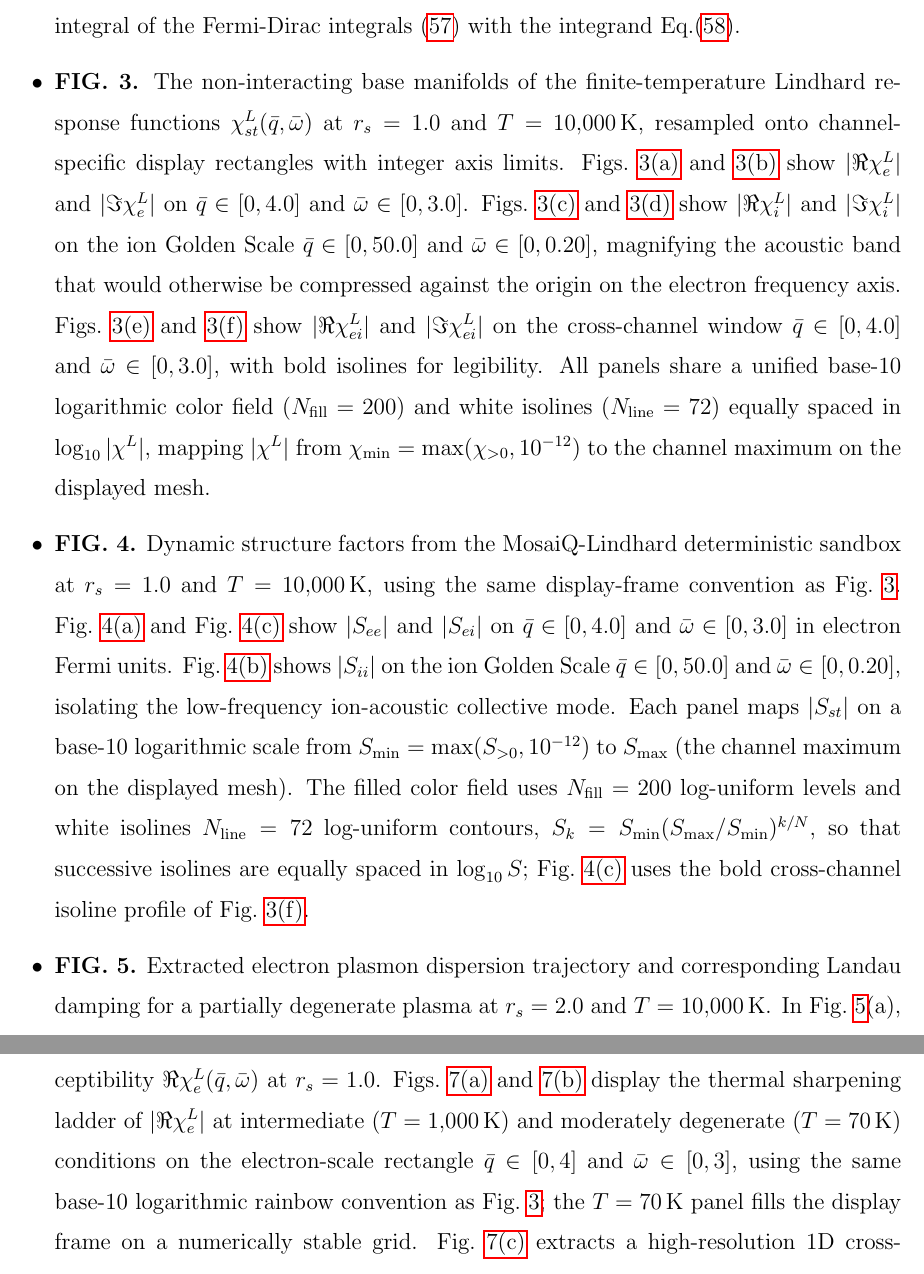
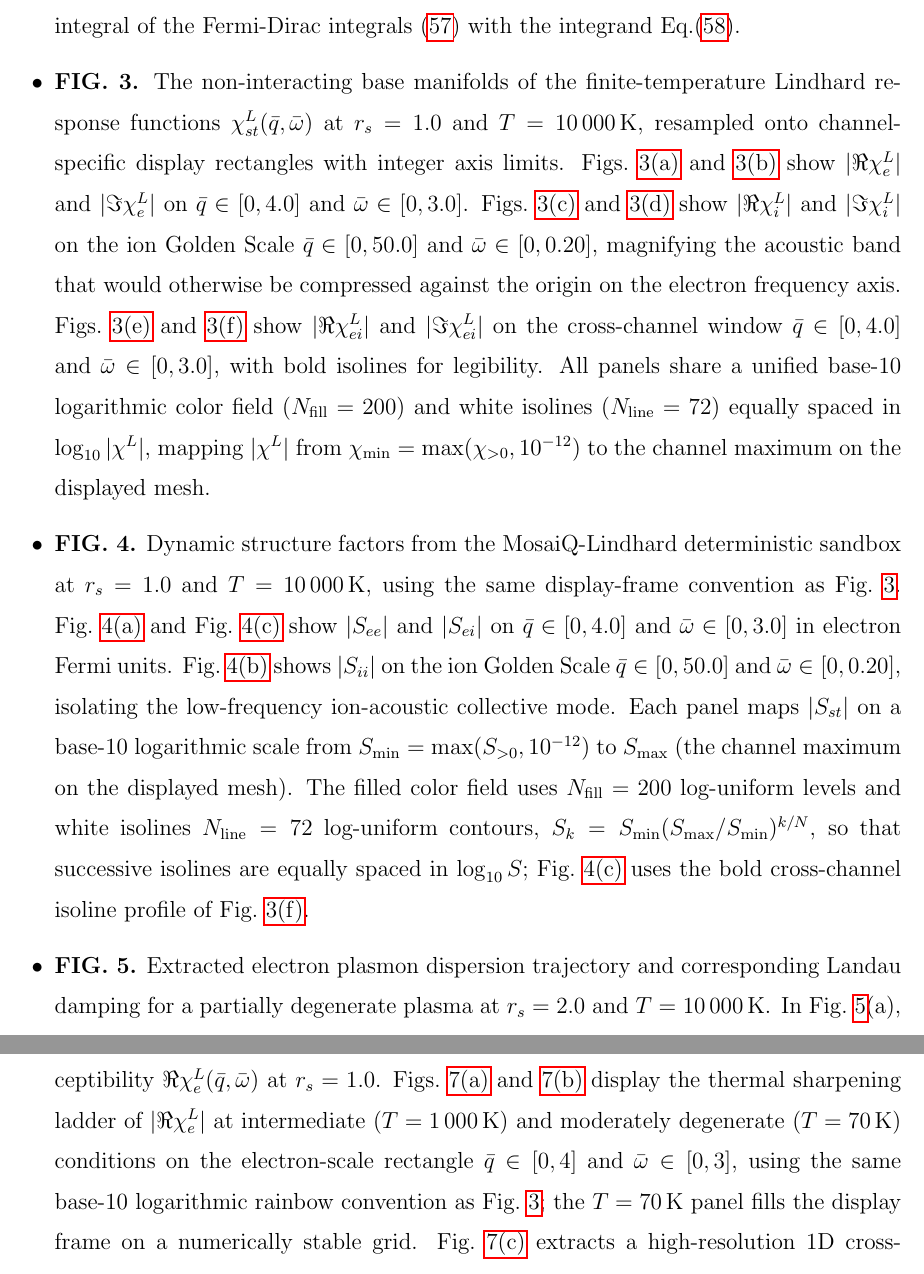
Before and after one commit to BonaSapiensInc/MosaiQ-Lindhard, a LaTeX paper (manuscript/two-fermi.tex): two parts of pages 68 and 69 of 92, joined at a grey line, cut so that both start at the same text. Compiled offline with pdfLaTeX.

Commit message:
Manuscript: Use thin-space thousands separators for Kelvin temperatures.
Align body text and figure captions with Appendix convention (10\,000 K rather than 10{,}000 K).

Co-authored-by: Cursor <cursoragent@cursor.com>

```diff
--- a/manuscript/two-fermi.tex
+++ b/manuscript/two-fermi.tex
@@ -3444,19 +3444,19 @@ Compressibility sum rule & Eq.~(\ref{compressibility-sum-rule}) & Long-wavelengt
     and the contour of integral of the Fermi-Dirac integrals~(\ref{transformed-Fermi-Dirac-integrals})
     with the integrand~Eq.(\ref{new-Fermi-Dirac-integrand}).
 
-    \item \textbf{FIG. 3.} The non-interacting base manifolds of the finite-temperature Lindhard response functions $\chi_{st}^L(\bar{q}, \bar{\omega})$ at $r_s = 1.0$ and $T = 10{,}000\,\mathrm{K}$, resampled onto channel-specific display rectangles with integer axis limits.
+    \item \textbf{FIG. 3.} The non-interacting base manifolds of the finite-temperature Lindhard response functions $\chi_{st}^L(\bar{q}, \bar{\omega})$ at $r_s = 1.0$ and $T = 10\,000\,\mathrm{K}$, resampled onto channel-specific display rectangles with integer axis limits.
     Figs.~\ref{fig:chi_e_re} and~\ref{fig:chi_e_im} show $|\Re \chi_{e}^L|$ and $|\Im \chi_{e}^L|$ on $\bar{q} \in [0, 4.0]$ and $\bar{\omega} \in [0, 3.0]$.
     Figs.~\ref{fig:chi_i_re} and~\ref{fig:chi_i_im} show $|\Re \chi_{i}^L|$ and $|\Im \chi_{i}^L|$ on the ion Golden Scale $\bar{q} \in [0, 50.0]$ and $\bar{\omega} \in [0, 0.20]$, magnifying the acoustic band that would otherwise be compressed against the origin on the electron frequency axis.
     Figs.~\ref{fig:chi_ei_re} and~\ref{fig:chi_ei_im} show $|\Re \chi_{ei}^L|$ and $|\Im \chi_{ei}^L|$ on the cross-channel window $\bar{q} \in [0, 4.0]$ and $\bar{\omega} \in [0, 3.0]$, with bold isolines for legibility.
     All panels share a unified base-10 logarithmic color field ($N_{\mathrm{fill}}=200$) and white isolines ($N_{\mathrm{line}}=72$) equally spaced in $\log_{10}|\chi^L|$, mapping $|\chi^L|$ from $\chi_{\min}=\max(\chi_{>0},10^{-12})$ to the channel maximum on the displayed mesh.
 
-    \item \textbf{FIG. 4.} Dynamic structure factors from the MosaiQ-Lindhard deterministic sandbox at $r_s = 1.0$ and $T = 10{,}000\,\mathrm{K}$, using the same display-frame convention as Fig.~\ref{fig:bare-lindhard}.
+    \item \textbf{FIG. 4.} Dynamic structure factors from the MosaiQ-Lindhard deterministic sandbox at $r_s = 1.0$ and $T = 10\,000\,\mathrm{K}$, using the same display-frame convention as Fig.~\ref{fig:bare-lindhard}.
     Fig.~\ref{fig:S_ee} and Fig.~\ref{fig:S_ei} show $|S_{ee}|$ and $|S_{ei}|$ on $\bar{q} \in [0, 4.0]$ and $\bar{\omega} \in [0, 3.0]$ in electron Fermi units.
     Fig.~\ref{fig:S_ii} shows $|S_{ii}|$ on the ion Golden Scale $\bar{q} \in [0, 50.0]$ and $\bar{\omega} \in [0, 0.20]$, isolating the low-frequency ion-acoustic collective mode.
     Each panel maps $|S_{st}|$ on a base-10 logarithmic scale from $S_{\min}=\max(S_{>0},10^{-12})$ to $S_{\max}$ (the channel maximum on the displayed mesh).
     The filled color field uses $N_{\mathrm{fill}}=200$ log-uniform levels and white isolines $N_{\mathrm{line}}=72$ log-uniform contours, $S_k=S_{\min}(S_{\max}/S_{\min})^{k/N}$, so that successive isolines are equally spaced in $\log_{10} S$; Fig.~\ref{fig:S_ei} uses the bold cross-channel isoline profile of Fig.~\ref{fig:chi_ei_im}.
 
-    \item \textbf{FIG. 5.} Extracted electron plasmon dispersion trajectory and corresponding Landau damping for a partially degenerate plasma at $r_s = 2.0$ and $T = 10{,}000\,\mathrm{K}$.
+    \item \textbf{FIG. 5.} Extracted electron plasmon dispersion trajectory and corresponding Landau damping for a partially degenerate plasma at $r_s = 2.0$ and $T = 10\,000\,\mathrm{K}$.
     In Fig.~\ref{fig:plasmon-dispersion}(a), the extracted plasmon branch $\bar{\omega}_p(\bar{q})$ (solid black) and the classical Bohm--Gross long-wavelength anchor~\cite{Bohm-Gross1949} $\bar{\omega}_{\mathrm{BG}}(\bar{q})$ (black dashed) are superimposed on $|S_{ee}(\bar{q}, \bar{\omega})|$ from the identical MosaiQ-Lindhard run, resampled onto the plasmon-sector display rectangle $\bar{q} \in [0, 2.0]$ and $\bar{\omega} \in [0, 6.5]$ in electron Fermi units.
     The rainbow background uses the same base-10 logarithmic contour convention as Fig.~\ref{fig:structure-factors}: $N_{\mathrm{fill}}=200$ filled levels and $N_{\mathrm{line}}=72$ white isolines equally spaced in $\log_{10}|S_{ee}|$, with axis limits snapped to the finite plasmon root extent; the extracted branch terminates where discrete poles vanish upon merging into the continuum ($\bar{q} \approx 1.85$ at this $(r_s, T)$).
     In Fig.~\ref{fig:plasmon-dispersion}(b), the exact multi-component Landau damping rate $\Im[\varepsilon(\bar{q}, \bar{\omega}_p)]$ (red curve) is plotted against the bare non-interacting single-particle channel $|\Im \chi_e^L(\bar{q}, \bar{\omega}_p)|$ (blue fill and curve), illustrating the sudden dissipation onset at the kinematic boundary as the branch merges into the continuum.
@@ -3465,9 +3465,9 @@ Compressibility sum rule & Eq.~(\ref{compressibility-sum-rule}) & Long-wavelengt
     \item \textbf{FIG. 6.} Highly degenerate limit validation at extreme degeneracy ($\tau = 10^{-4}$, $T \approx 11\,\mathrm{K}$). Figs.~\ref{fig:t0-re-2d} and~\ref{fig:t0-im-2d} show the causality-pinned $T = 0$ Lindhard susceptibility topology over the $(\bar{q}, \bar{\omega})$ plane, derived via the Kramers--Kr\"onig reconstruction of Appendix~\ref{sec:Lindhard-function}, rendered as base-10 logarithmic contour maps of $|\Re \tilde{\chi}^L_{T=0}|$ and $|\Im \tilde{\chi}^L_{T=0}|$ with the same white isoline convention as Fig.~\ref{fig:bare-lindhard}. A black dashed vertical guide marks the $\bar{q} = 1.0$ slice used in Fig.~\ref{fig:t0-1d-slice}. In Fig.~\ref{fig:t0-1d-slice}, the top panel shows the 1D extraction along $\bar{q} = 1.0$ comparing the standard contour-based reference of Refs.~\cite{Giuliani-Vignale2005,Gouedard-Deutsch1978} (solid curves) against the MosaiQ-Lindhard engine (markers); the bottom panel shows absolute errors $|\Delta \Re|$ and $|\Delta \Im|$ on a logarithmic scale. While $\Im \chi^L$ flawlessly converges to the $\tau \rightarrow 0$ limit, $\Re \chi^L$ retains an $\mathcal{O}(1)$ offset, visually capturing the ensemble inconsistency of standard contour integration over Matsubara frequencies discussed in Sec.~\ref{sec:finite-temperature-Lindhard}.
 
     \item \textbf{FIG. 7.} The anatomy of thermal sharpening for the real part of the electron susceptibility $\Re\chi_e^L(\bar{q}, \bar{\omega})$ at $r_s = 1.0$.
-    Figs.~\ref{fig:thermal-anatomy-a} and~\ref{fig:thermal-anatomy-b} display the thermal sharpening ladder of $|\Re\chi_e^L|$ at intermediate ($T=1{,}000\,\mathrm{K}$) and moderately degenerate ($T=70\,\mathrm{K}$) conditions on the electron-scale rectangle $\bar{q}\in[0,4]$ and $\bar{\omega}\in[0,3]$, using the same base-10 logarithmic rainbow convention as Fig.~\ref{fig:bare-lindhard}; the $T=70\,\mathrm{K}$ panel fills the display frame on a numerically stable grid.
-    Fig.~\ref{fig:thermal-anatomy-c} extracts a high-resolution 1D cross-section at $\bar{q}=1.0$, overlaying $T=70\,\mathrm{K}$, $1{,}000\,\mathrm{K}$, and $10{,}000\,\mathrm{K}$ (thermodynamically indistinguishable at this $r_s$) against the strict $T=0$ real susceptibility to isolate the genuine low-temperature sharpening of the logarithmic singularities.
-    Fig.~\ref{fig:thermal-anatomy-d} maps the bare-vs-RPA interaction contrast ratio $S_{ee}/|\Re\chi_e^L|$ at $T=10{,}000\,\mathrm{K}$, demonstrating that diffuse single-particle weight is confined to the bare baseline while collective ridges emerge only after screening.
+    Figs.~\ref{fig:thermal-anatomy-a} and~\ref{fig:thermal-anatomy-b} display the thermal sharpening ladder of $|\Re\chi_e^L|$ at intermediate ($T=1\,000\,\mathrm{K}$) and moderately degenerate ($T=70\,\mathrm{K}$) conditions on the electron-scale rectangle $\bar{q}\in[0,4]$ and $\bar{\omega}\in[0,3]$, using the same base-10 logarithmic rainbow convention as Fig.~\ref{fig:bare-lindhard}; the $T=70\,\mathrm{K}$ panel fills the display frame on a numerically stable grid.
+    Fig.~\ref{fig:thermal-anatomy-c} extracts a high-resolution 1D cross-section at $\bar{q}=1.0$, overlaying $T=70\,\mathrm{K}$, $1\,000\,\mathrm{K}$, and $10\,000\,\mathrm{K}$ (thermodynamically indistinguishable at this $r_s$) against the strict $T=0$ real susceptibility to isolate the genuine low-temperature sharpening of the logarithmic singularities.
+    Fig.~\ref{fig:thermal-anatomy-d} maps the bare-vs-RPA interaction contrast ratio $S_{ee}/|\Re\chi_e^L|$ at $T=10\,000\,\mathrm{K}$, demonstrating that diffuse single-particle weight is confined to the bare baseline while collective ridges emerge only after screening.
 
     \item \textbf{FIG. 8.} Static structure factors: Fig.~\ref{fig:Sq-gamma-ee} ($S_{ee}(\bar{q})$), Fig.~\ref{fig:Sq-gamma-ii} ($S_{ii}(\bar{q})$), and Fig.~\ref{fig:Sq-gamma-ei} ($S_{ei}(\bar{q})$) obtained via direct frequency integration of the dynamic MosaiQ-Lindhard response for a dense plasma at $r_s = 1.0$. In each panel, the temperature is deterministically mapped to sweep the coupling parameter $\Gamma \in \{10, 50, 100, 150\}$. The main panels showcase the monotonic asymptotic convergence to the ideal-gas limit ($S \to 1$ or $0$) up to the macroscopic horizon $\bar{q} = 50.0$. High-resolution insets provide anatomical magnification of the microscopic sector: Fig.~\ref{fig:Sq-gamma-ee} zooms into $\bar{q} \in [1.4, 2.0]$ to resolve the sharpening of the first $S_{ee}$ correlation peak near $\bar{q} \approx 1.7$, while Figs.~\ref{fig:Sq-gamma-ii} and~\ref{fig:Sq-gamma-ei} magnify $\bar{q} \le 4.0$ to capture the long-wavelength ion--ion structure and the induction of interspecies screening in $S_{ei}$.
 \end{itemize}
```
Also changed, not shown: manuscript/two-fermi.tex (12 more changed lines).
